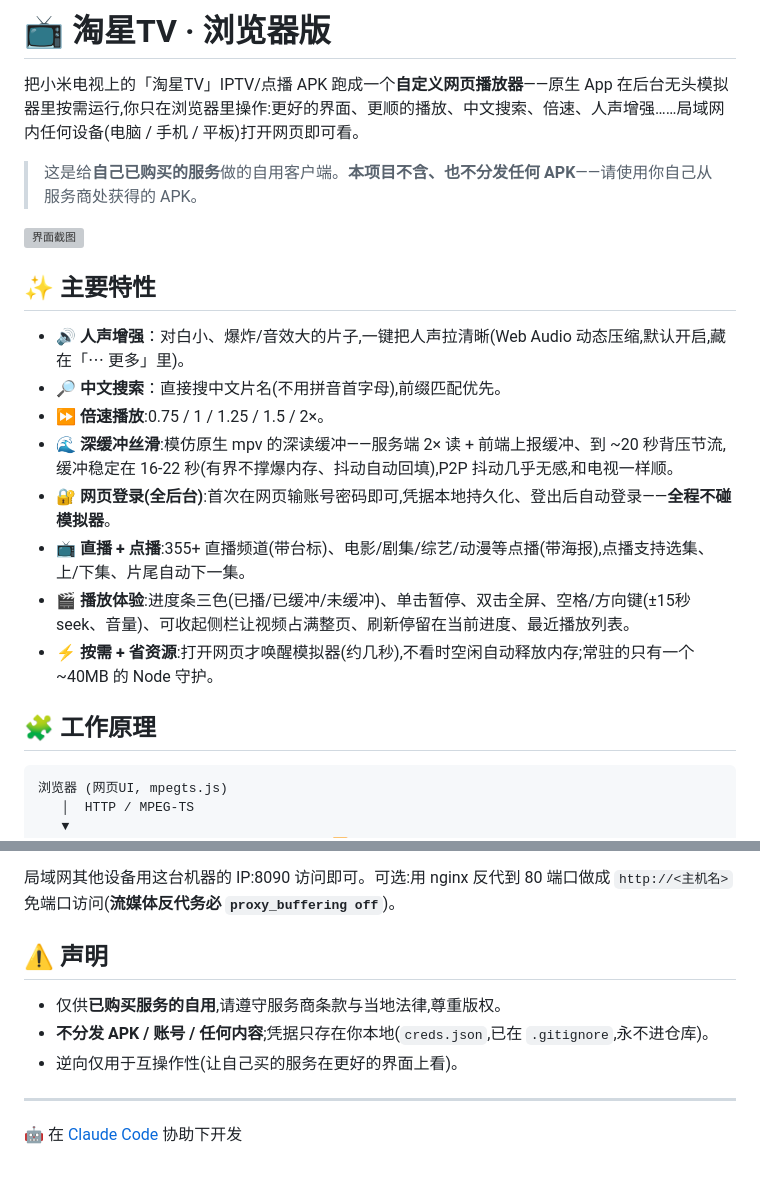
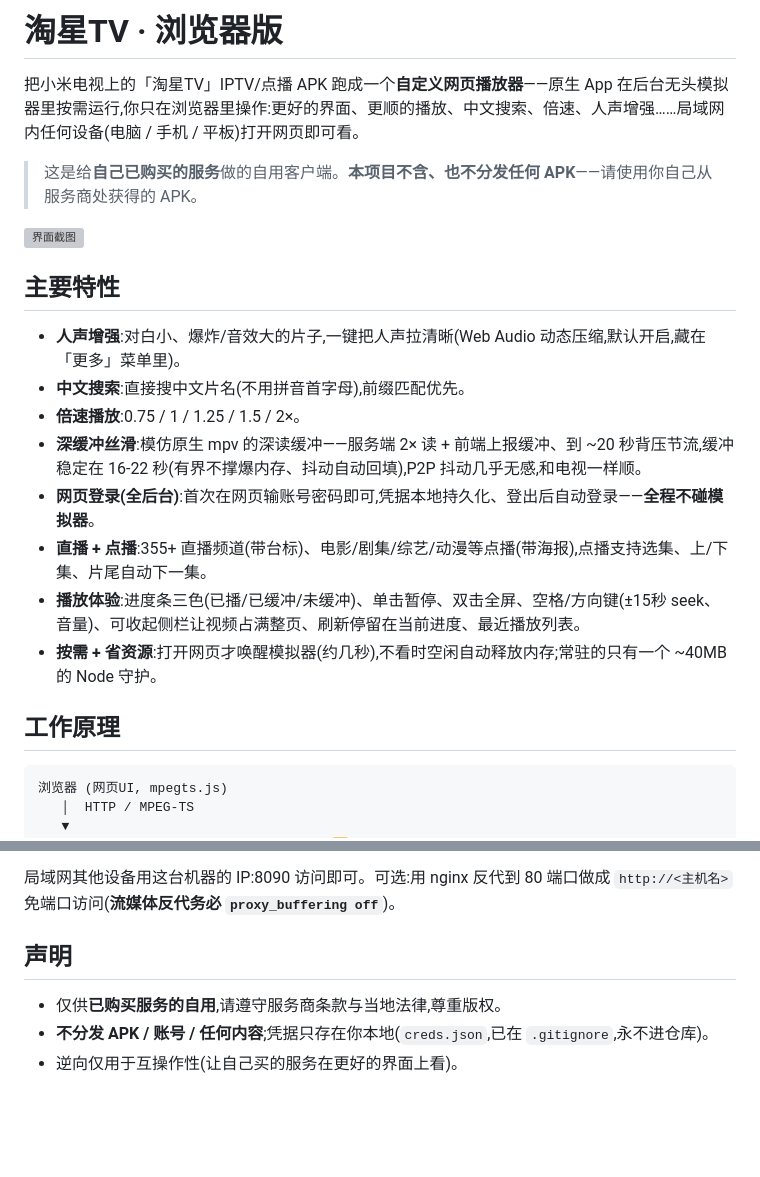
Before and after one commit to hchen13/taoxingtv-web, a Markdown page: README.md, 2 parts joined by grey strips. Rendered like a GitHub page; blank space fills up the shorter version; grey boxes are pictures that could not be loaded.

Commit message:
README 去掉所有 emoji,删除结尾协助开发署名
Co-Authored-By: Claude Opus 4.8 <noreply@anthropic.com>

````diff
--- a/README.md
+++ b/README.md
@@ -1,4 +1,4 @@
-# 📺 淘星TV · 浏览器版
+# 淘星TV · 浏览器版
 
 把小米电视上的「淘星TV」IPTV/点播 APK 跑成一个**自定义网页播放器**——原生 App 在后台无头模拟器里按需运行,你只在浏览器里操作:更好的界面、更顺的播放、中文搜索、倍速、人声增强……局域网内任何设备(电脑 / 手机 / 平板)打开网页即可看。
 
@@ -6,18 +6,18 @@
 
 ![界面截图](docs/screenshot.png)
 
-## ✨ 主要特性
+## 主要特性
 
-- **🔊 人声增强**：对白小、爆炸/音效大的片子,一键把人声拉清晰(Web Audio 动态压缩,默认开启,藏在「⋯ 更多」里)。
-- **🔎 中文搜索**：直接搜中文片名(不用拼音首字母),前缀匹配优先。
-- **⏩ 倍速播放**:0.75 / 1 / 1.25 / 1.5 / 2×。
-- **🌊 深缓冲丝滑**:模仿原生 mpv 的深读缓冲——服务端 2× 读 + 前端上报缓冲、到 ~20 秒背压节流,缓冲稳定在 16-22 秒(有界不撑爆内存、抖动自动回填),P2P 抖动几乎无感,和电视一样顺。
-- **🔐 网页登录(全后台)**:首次在网页输账号密码即可,凭据本地持久化、登出后自动登录——**全程不碰模拟器**。
-- **📺 直播 + 点播**:355+ 直播频道(带台标)、电影/剧集/综艺/动漫等点播(带海报),点播支持选集、上/下集、片尾自动下一集。
-- **🎬 播放体验**:进度条三色(已播/已缓冲/未缓冲)、单击暂停、双击全屏、空格/方向键(±15秒 seek、音量)、可收起侧栏让视频占满整页、刷新停留在当前进度、最近播放列表。
-- **⚡ 按需 + 省资源**:打开网页才唤醒模拟器(约几秒),不看时空闲自动释放内存;常驻的只有一个 ~40MB 的 Node 守护。
+- **人声增强**:对白小、爆炸/音效大的片子,一键把人声拉清晰(Web Audio 动态压缩,默认开启,藏在「更多」菜单里)。
+- **中文搜索**:直接搜中文片名(不用拼音首字母),前缀匹配优先。
+- **倍速播放**:0.75 / 1 / 1.25 / 1.5 / 2×。
+- **深缓冲丝滑**:模仿原生 mpv 的深读缓冲——服务端 2× 读 + 前端上报缓冲、到 ~20 秒背压节流,缓冲稳定在 16-22 秒(有界不撑爆内存、抖动自动回填),P2P 抖动几乎无感,和电视一样顺。
+- **网页登录(全后台)**:首次在网页输账号密码即可,凭据本地持久化、登出后自动登录——**全程不碰模拟器**。
+- **直播 + 点播**:355+ 直播频道(带台标)、电影/剧集/综艺/动漫等点播(带海报),点播支持选集、上/下集、片尾自动下一集。
+- **播放体验**:进度条三色(已播/已缓冲/未缓冲)、单击暂停、双击全屏、空格/方向键(±15秒 seek、音量)、可收起侧栏让视频占满整页、刷新停留在当前进度、最近播放列表。
+- **按需 + 省资源**:打开网页才唤醒模拟器(约几秒),不看时空闲自动释放内存;常驻的只有一个 ~40MB 的 Node 守护。
 
-## 🧩 工作原理
+## 工作原理
 
 ```
 浏览器 (网页UI, mpegts.js)
@@ -63,11 +63,8 @@ npm install
 
 局域网其他设备用这台机器的 IP:8090 访问即可。可选:用 nginx 反代到 80 端口做成 `http://<主机名>` 免端口访问(**流媒体反代务必 `proxy_buffering off`**)。
 
-## ⚠️ 声明
+## 声明
 
 - 仅供**已购买服务的自用**,请遵守服务商条款与当地法律,尊重版权。
 - **不分发 APK / 账号 / 任何内容**;凭据只存在你本地(`creds.json`,已在 `.gitignore`,永不进仓库)。
 - 逆向仅用于互操作性(让自己买的服务在更好的界面上看)。
-
----
-🤖 在 [Claude Code](https://claude.com/claude-code) 协助下开发
````
Also changed, not shown: other parts of README.md (+2 -2 lines).
